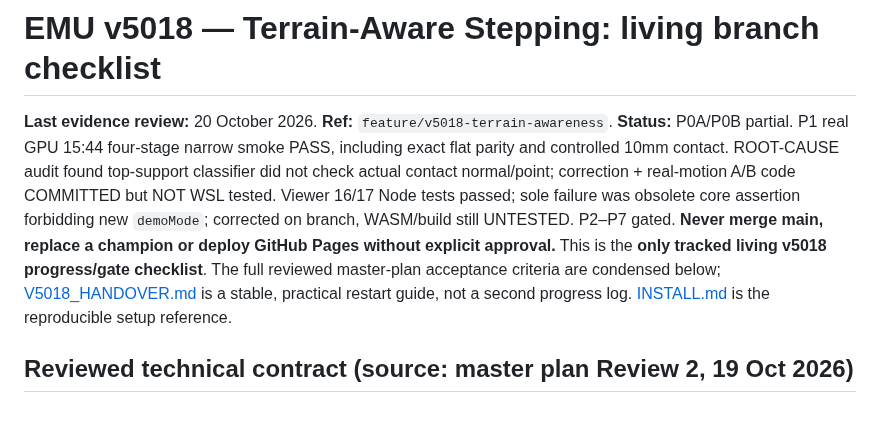
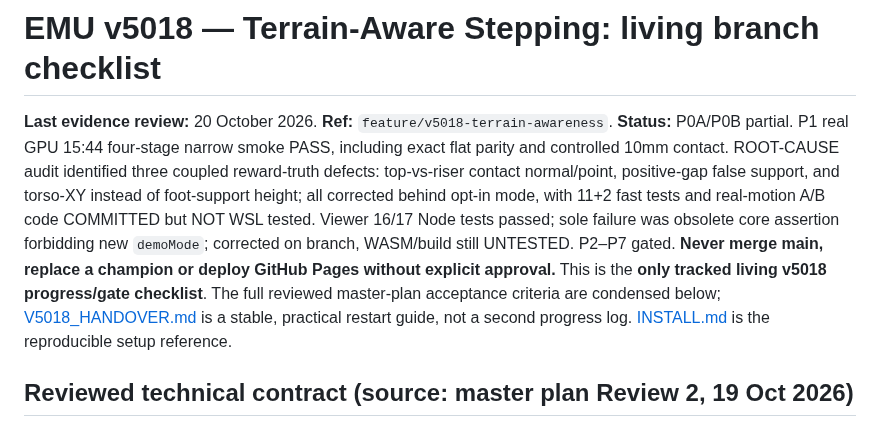
Before and after one commit to mdt733/emu, a Markdown page: docs/V5018_TERRAIN_PLAN.md, the part around the change. Rendered like a GitHub page.

Commit message:
docs(v5018): header reflects all three root physics defects and still-unverified real-motion gate

```diff
--- a/docs/V5018_TERRAIN_PLAN.md
+++ b/docs/V5018_TERRAIN_PLAN.md
@@ -1,6 +1,6 @@
 # EMU v5018 — Terrain-Aware Stepping: living branch checklist
 
-**Last evidence review:** 20 October 2026. **Ref:** `feature/v5018-terrain-awareness`. **Status:** P0A/P0B partial. P1 real GPU 15:44 four-stage narrow smoke PASS, including exact flat parity and controlled 10mm contact. ROOT-CAUSE audit found top-support classifier did not check actual contact normal/point; correction + real-motion A/B code COMMITTED but NOT WSL tested. Viewer 16/17 Node tests passed; sole failure was obsolete core assertion forbidding new `demoMode`; corrected on branch, WASM/build still UNTESTED. P2–P7 gated. **Never merge main, replace a champion or deploy GitHub Pages without explicit approval.** This is the **only tracked living v5018 progress/gate checklist**. The full reviewed master-plan acceptance criteria are condensed below; [V5018_HANDOVER.md](V5018_HANDOVER.md) is a stable, practical restart guide, not a second progress log. [INSTALL.md](INSTALL.md) is the reproducible setup reference.
+**Last evidence review:** 20 October 2026. **Ref:** `feature/v5018-terrain-awareness`. **Status:** P0A/P0B partial. P1 real GPU 15:44 four-stage narrow smoke PASS, including exact flat parity and controlled 10mm contact. ROOT-CAUSE audit identified three coupled reward-truth defects: top-vs-riser contact normal/point, positive-gap false support, and torso-XY instead of foot-support height; all corrected behind opt-in mode, with 11+2 fast tests and real-motion A/B code COMMITTED but NOT WSL tested. Viewer 16/17 Node tests passed; sole failure was obsolete core assertion forbidding new `demoMode`; corrected on branch, WASM/build still UNTESTED. P2–P7 gated. **Never merge main, replace a champion or deploy GitHub Pages without explicit approval.** This is the **only tracked living v5018 progress/gate checklist**. The full reviewed master-plan acceptance criteria are condensed below; [V5018_HANDOVER.md](V5018_HANDOVER.md) is a stable, practical restart guide, not a second progress log. [INSTALL.md](INSTALL.md) is the reproducible setup reference.
 
 ## Reviewed technical contract (source: master plan Review 2, 19 Oct 2026)
 
```
